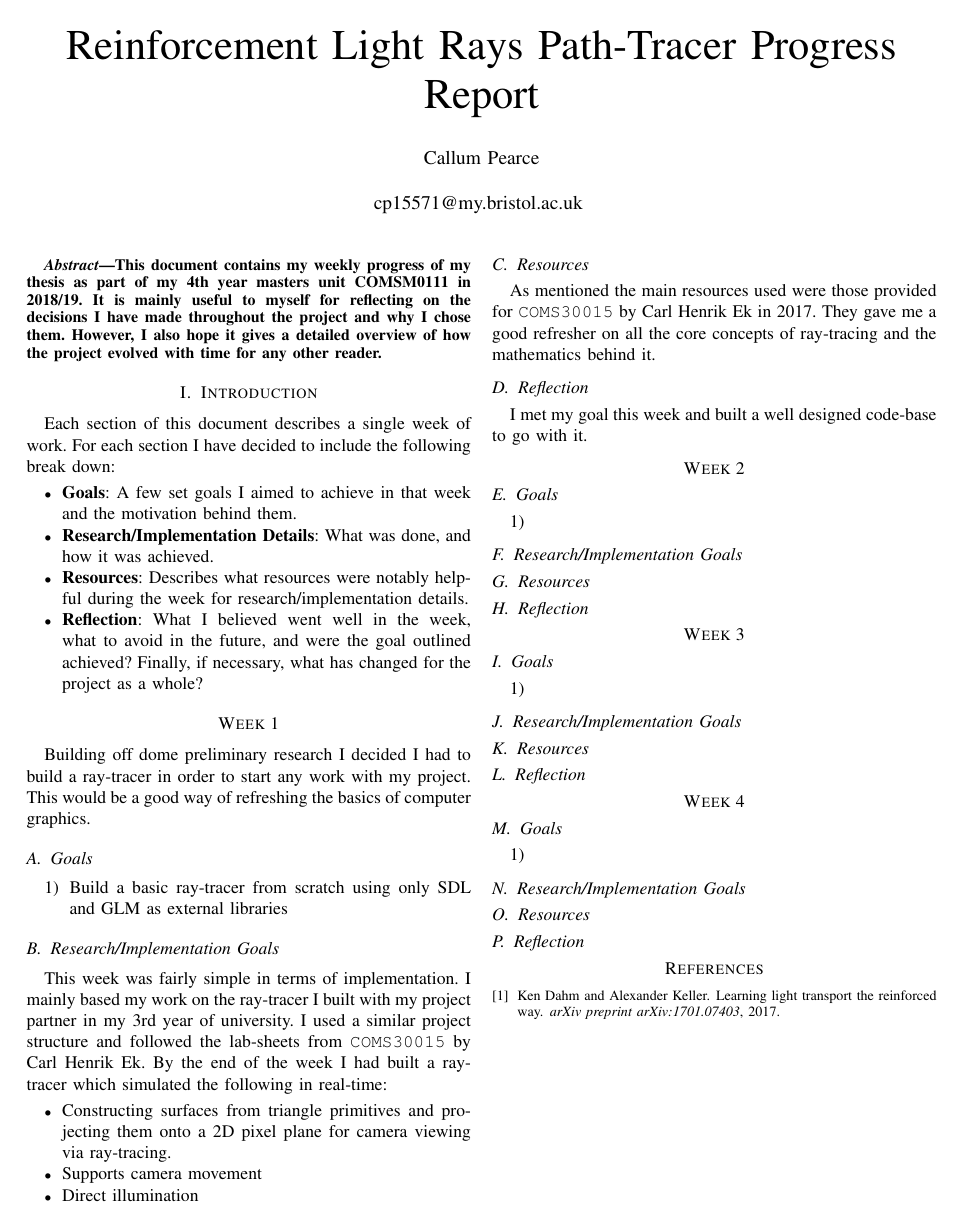
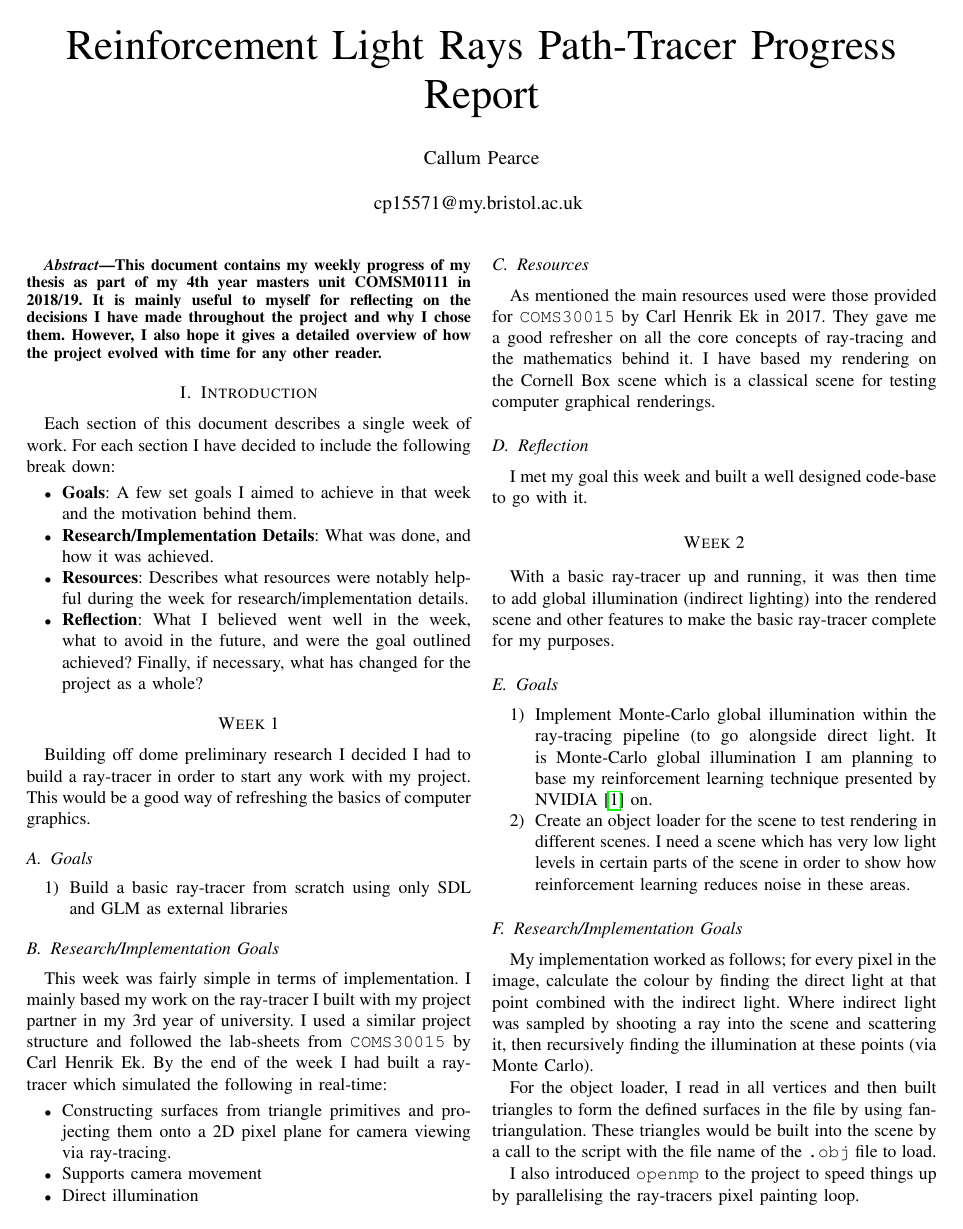
Before and after one commit to callumPearce/Reinforcement-Light-Rays-Pathtracer, a LaTeX paper (Descriptions/Summaries/weekly-summaries.tex): the whole page before the commit and page 1 of 2 after it. Compiled offline with pdfLaTeX; a missing font is replaced by an installed copy or a similar font; a LaTeX package or settings file that is missing is left out.

Commit message:
Updated weekly summaries

```diff
--- a/Descriptions/Summaries/weekly-summaries.tex
+++ b/Descriptions/Summaries/weekly-summaries.tex
@@ -4,9 +4,10 @@
 \usepackage{cite}
 \usepackage{amsmath,amssymb,amsfonts}
 \usepackage{algorithmic}
-\usepackage{graphicx}
 \usepackage{textcomp}
+\usepackage{epsfig,endnotes,listings, tabulary, graphicx, tabularx}
 \usepackage{xcolor}
+\usepackage{hyperref}
 \def\BibTeX{{\rm B\kern-.05em{\sc i\kern-.025em b}\kern-.08em
     T\kern-.1667em\lower.7ex\hbox{E}\kern-.125emX}}
 \begin{document}
@@ -56,18 +57,26 @@ This week was fairly simple in terms of implementation. I mainly based my work o
 \end{itemize}
 
 \subsection{Resources}
-As mentioned the main resources used were those provided for \verb|COMS30015| by Carl Henrik Ek in 2017. They gave me a good refresher on all the core concepts of ray-tracing and the mathematics behind it.
+As mentioned the main resources used were those provided for \verb|COMS30015| by Carl Henrik Ek in 2017. They gave me a good refresher on all the core concepts of ray-tracing and the mathematics behind it. I have based my rendering on the Cornell Box scene which is a classical scene for testing computer graphical renderings.
 
 \subsection{Reflection}
 I met my goal this week and built a well designed code-base to go with it.
 
 \section*{Week 2}
+With a basic ray-tracer up and running, it was then time to add global illumination (indirect lighting) into the rendered scene and other features to make the basic ray-tracer complete for my purposes.
 
 \subsection{Goals}
 \begin{enumerate}
-\item
+\item Implement Monte-Carlo global illumination within the ray-tracing pipeline (to go alongside direct light. It is Monte-Carlo global illumination I am planning to base my reinforcement learning technique presented by NVIDIA \cite{dahm2017learning} on.
+
+\item Create an object loader for the scene to test rendering in different scenes. I need a scene which has very low light levels in certain parts of the scene in order to show how reinforcement learning reduces noise in these areas.
 \end{enumerate}
 
 \subsection{Research/Implementation Goals}
+My implementation worked as follows; for every pixel in the image, calculate the colour by finding the direct light at that point combined with the indirect light. Where indirect light was sampled by shooting a ray into the scene and scattering it, then recursively finding the illumination at these points (via Monte Carlo).
+
+For the object loader, I read in all vertices and then built triangles to form the defined surfaces in the file by using fan-triangulation. These triangles would be built into the scene by a call to the script with the file name of the \verb|.obj| file to load.
+
+I also introduced \verb|openmp| to the project to speed things up by parallelising the ray-tracers pixel painting loop.
 
 \subsection{Resources}
```
Also changed, not shown: Descriptions/Summaries/weekly-summaries.bib (+12 -0 lines), Descriptions/Summaries/weekly-summaries.bbl, Descriptions/Summaries/weekly-summaries.pdf, Descriptions/Summaries/weekly-summaries.tex (3 more changed lines), 7 other files.
